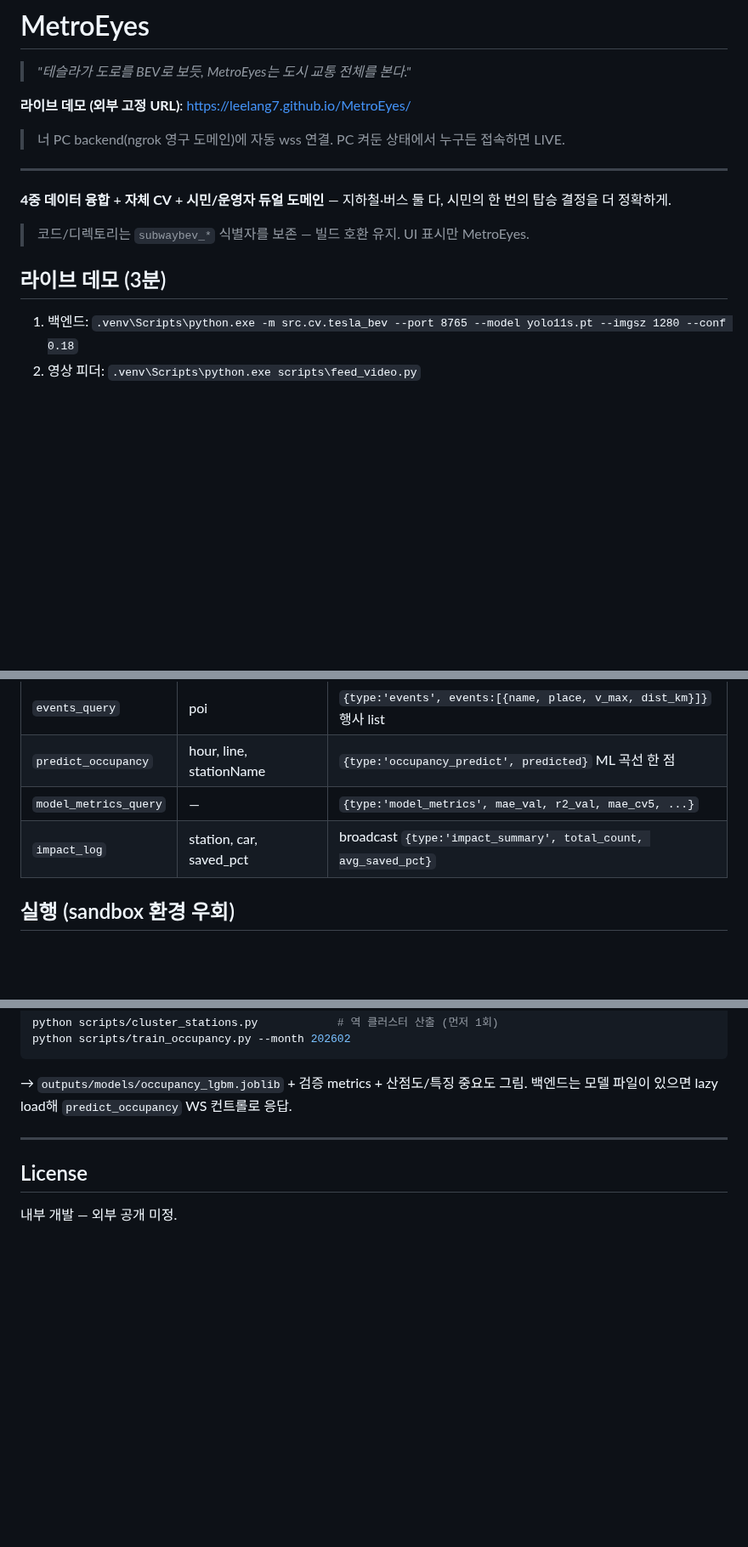
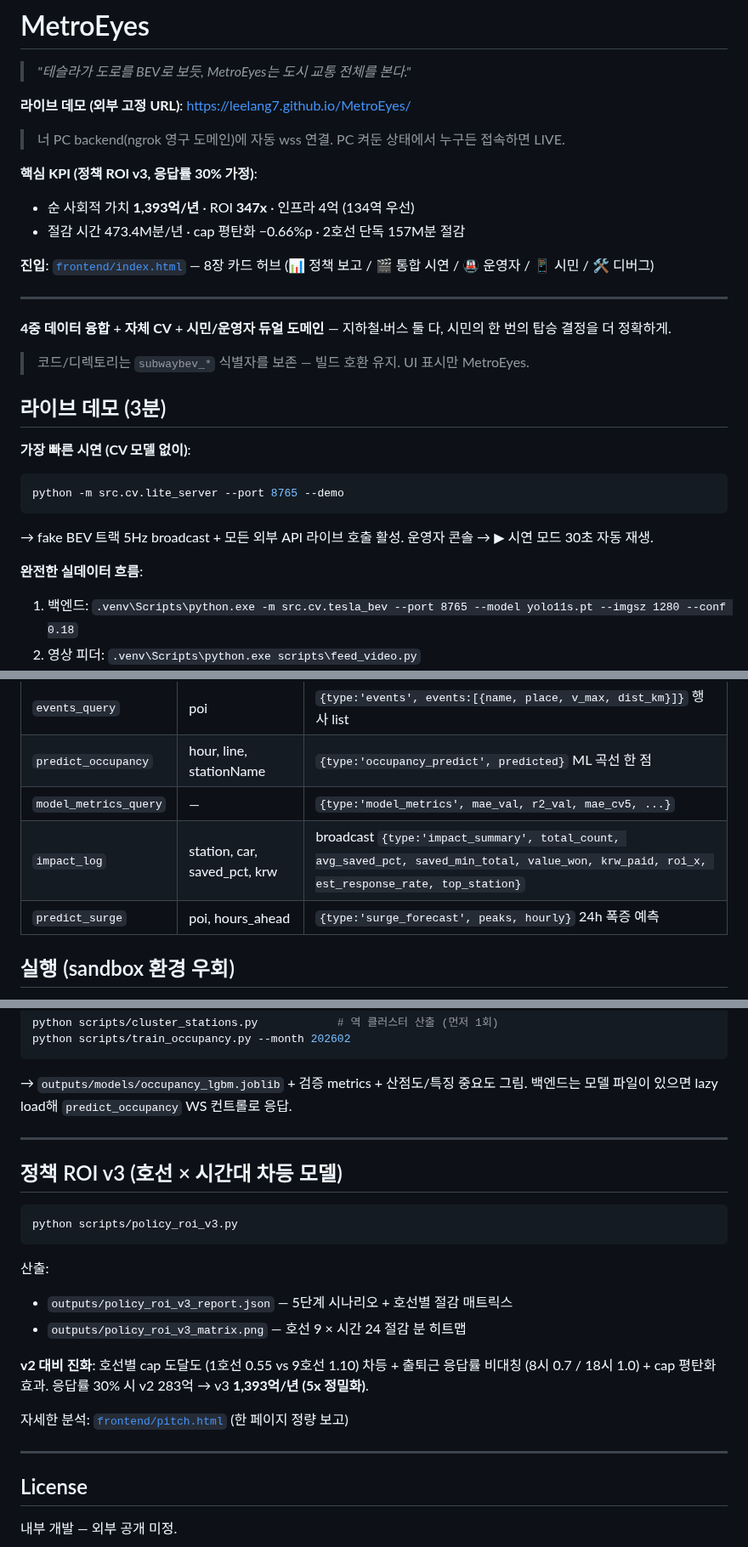
Before and after one commit to leelang7/MetroEyes, a Markdown page: README.md, 3 parts joined by grey strips. Shown at 85% size. GitHub-like rendering; blank space fills up the shorter version.

Commit message:
docs: README 갱신 — 핵심 KPI / lite_server --demo / pitch.html / impact_summary 확장
- 헤드라인에 ROI v3 핵심 수치 (1,393억/년, 347x) + 진입 허브 안내
- 라이브 데모 섹션 — lite_server --demo (CV 없이 시연 fail-safe) 우선 안내
- WS 컨트롤 표 impact_log 응답 필드 6개 추가 (krw_paid, roi_x, est_response_rate 등)
- predict_surge ws 메시지 문서화
- 정책 ROI v3 섹션 신설 — pitch.html 링크

Co-Authored-By: Claude Opus 4.7 (1M context) <noreply@anthropic.com>

````diff
--- a/README.md
+++ b/README.md
@@ -4,6 +4,12 @@
 
 **라이브 데모 (외부 고정 URL)**: https://leelang7.github.io/MetroEyes/
 > 너 PC backend(ngrok 영구 도메인)에 자동 wss 연결. PC 켜둔 상태에서 누구든 접속하면 LIVE.
+
+**핵심 KPI (정책 ROI v3, 응답률 30% 가정)**:
+- 순 사회적 가치 **1,393억/년** · ROI **347x** · 인프라 4억 (134역 우선)
+- 절감 시간 473.4M분/년 · cap 평탄화 −0.66%p · 2호선 단독 157M분 절감
+
+**진입**: [`frontend/index.html`](frontend/index.html) — 8장 카드 허브 (📊 정책 보고 / 🎬 통합 시연 / 🚇 운영자 / 📱 시민 / 🛠 디버그)
 
 ---
 
@@ -14,6 +20,13 @@
 
 ## 라이브 데모 (3분)
 
+**가장 빠른 시연 (CV 모델 없이)**:
+```powershell
+python -m src.cv.lite_server --port 8765 --demo
+```
+→ fake BEV 트랙 5Hz broadcast + 모든 외부 API 라이브 호출 활성. 운영자 콘솔 → ▶︎ 시연 모드 30초 자동 재생.
+
+**완전한 실데이터 흐름**:
 1. 백엔드: `.venv\Scripts\python.exe -m src.cv.tesla_bev --port 8765 --model yolo11s.pt --imgsz 1280 --conf 0.18`
 2. 영상 피더: `.venv\Scripts\python.exe scripts\feed_video.py`
 3. (옵션) ngrok 외부 노출: `ngrok http 8765`
@@ -60,7 +73,8 @@ pwsh scripts\start_demo.ps1
 | `events_query` | poi | `{type:'events', events:[{name, place, v_max, dist_km}]}` 행사 list |
 | `predict_occupancy` | hour, line, stationName | `{type:'occupancy_predict', predicted}` ML 곡선 한 점 |
 | `model_metrics_query` | — | `{type:'model_metrics', mae_val, r2_val, mae_cv5, ...}` |
-| `impact_log` | station, car, saved_pct | broadcast `{type:'impact_summary', total_count, avg_saved_pct}` |
+| `impact_log` | station, car, saved_pct, krw | broadcast `{type:'impact_summary', total_count, avg_saved_pct, saved_min_total, value_won, krw_paid, roi_x, est_response_rate, top_station}` |
+| `predict_surge` | poi, hours_ahead | `{type:'surge_forecast', peaks, hourly}` 24h 폭증 예측 |
 
 ## 실행 (sandbox 환경 우회)
 
@@ -176,6 +190,22 @@ python scripts/train_occupancy.py --month 202602
 
 ---
 
+## 정책 ROI v3 (호선 × 시간대 차등 모델)
+
+```bash
+python scripts/policy_roi_v3.py
+```
+
+산출:
+- `outputs/policy_roi_v3_report.json` — 5단계 시나리오 + 호선별 절감 매트릭스
+- `outputs/policy_roi_v3_matrix.png` — 호선 9 × 시간 24 절감 분 히트맵
+
+**v2 대비 진화**: 호선별 cap 도달도 (1호선 0.55 vs 9호선 1.10) 차등 + 출퇴근 응답률 비대칭 (8시 0.7 / 18시 1.0) + cap 평탄화 효과. 응답률 30% 시 v2 283억 → v3 **1,393억/년 (5x 정밀화)**.
+
+자세한 분석: [`frontend/pitch.html`](frontend/pitch.html) (한 페이지 정량 보고)
+
+---
+
 ## License
 
 내부 개발 — 외부 공개 미정.
````
